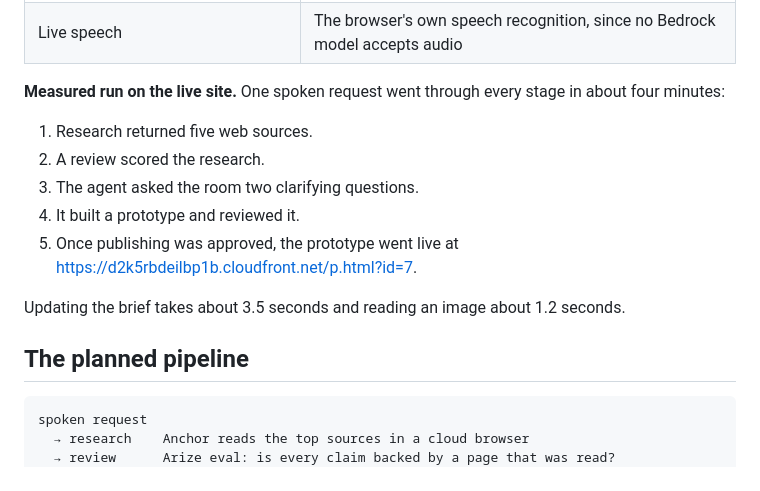
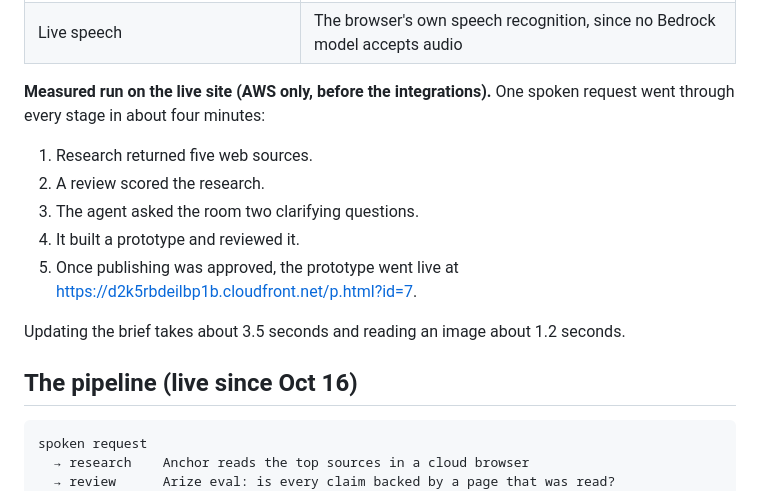
Before and after one commit to kishorebhatia/huddle-ai-collab, a Markdown page: Daytona-Arize-Anchor-AWS-nyc.md, the part around one of its changes. Drawn GitHub-style.

````diff
--- a/Daytona-Arize-Anchor-AWS-nyc.md
+++ b/Daytona-Arize-Anchor-AWS-nyc.md
@@ -39,7 +39,7 @@ browser ──HTTPS──► CloudFront ──► EC2 (t3.medium, Docker Compose
 | Video and PDF | Nova 2 Lite / Claude |
 | Live speech | The browser's own speech recognition, since no Bedrock model accepts audio |
 
-**Measured run on the live site.** One spoken request went through every stage in about four minutes:
+**Measured run on the live site (AWS only, before the integrations).** One spoken request went through every stage in about four minutes:
 
 1. Research returned five web sources.
 2. A review scored the research.
@@ -50,7 +50,7 @@ browser ──HTTPS──► CloudFront ──► EC2 (t3.medium, Docker Compose
 
 Updating the brief takes about 3.5 seconds and reading an image about 1.2 seconds.
 
-## The planned pipeline
+## The pipeline (live since Oct 16)
 
 ```
 spoken request
````
Also changed, not shown: other parts of Daytona-Arize-Anchor-AWS-nyc.md (+18 -3 lines).
